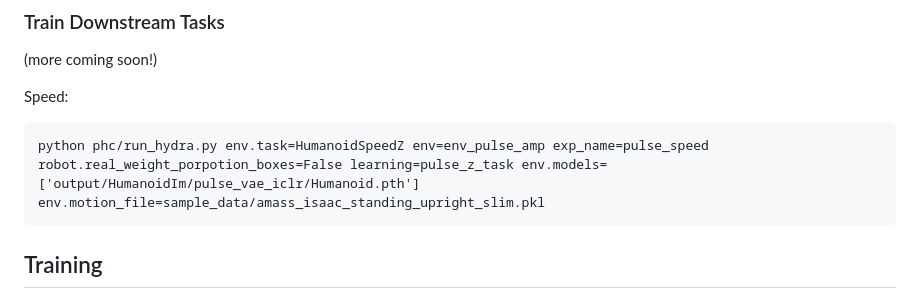
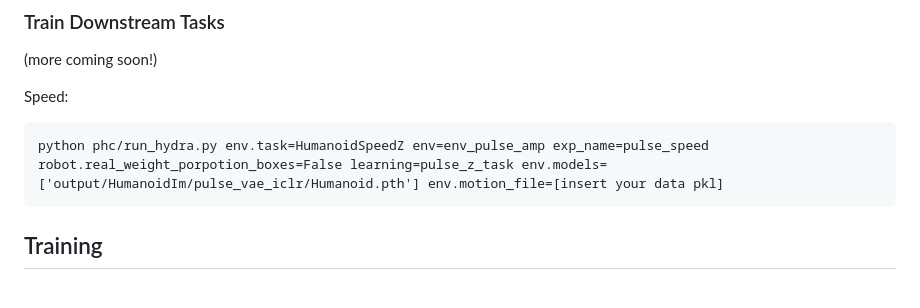
Before and after one commit to ZhengyiLuo/PULSE, a Markdown page: README.MD, the part around the change. GitHub-like rendering.

Commit message:
motion file

````diff
--- a/README.MD
+++ b/README.MD
@@ -94,7 +94,7 @@ Press M (disable termination), and press I (start sampling), to see ramdomly sam
 
 Speed:
 ```
-python phc/run_hydra.py env.task=HumanoidSpeedZ env=env_pulse_amp exp_name=pulse_speed robot.real_weight_porpotion_boxes=False learning=pulse_z_task env.models=['output/HumanoidIm/pulse_vae_iclr/Humanoid.pth'] env.motion_file=sample_data/amass_isaac_standing_upright_slim.pkl
+python phc/run_hydra.py env.task=HumanoidSpeedZ env=env_pulse_amp exp_name=pulse_speed robot.real_weight_porpotion_boxes=False learning=pulse_z_task env.models=['output/HumanoidIm/pulse_vae_iclr/Humanoid.pth'] env.motion_file=[insert your data pkl]
 ```
 
 
````
